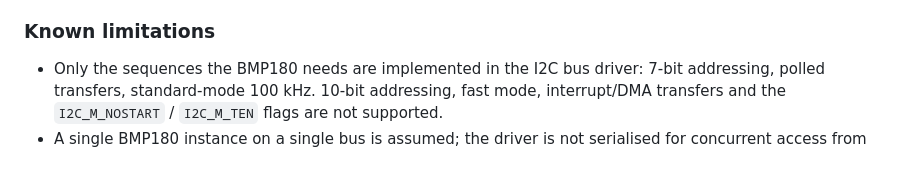
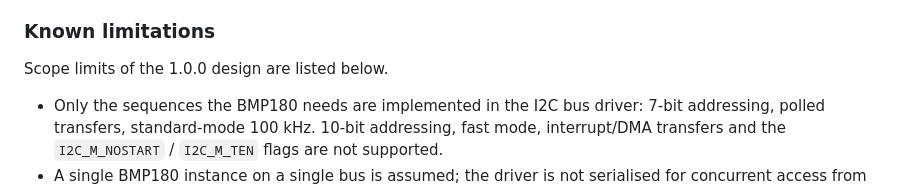
Before and after one commit to AlbertoFurlan20/ES2025, a Markdown page: CHANGELOG.md, the part around the change. Drawn GitHub-style; blank space fills up the shorter version.

Commit message:
docs(changelog): note 1.0.0 scope limits

```diff
--- a/CHANGELOG.md
+++ b/CHANGELOG.md
@@ -149,6 +149,8 @@ Reference: BST-BMP180-DS000-09 Rev 2.5 (April 2013), ST RM0090.
 
 ### Known limitations
 
+Scope limits of the 1.0.0 design are listed below.
+
 - Only the sequences the BMP180 needs are implemented in the I2C bus driver:
   7-bit addressing, polled transfers, standard-mode 100 kHz. 10-bit addressing,
   fast mode, interrupt/DMA transfers and the `I2C_M_NOSTART` / `I2C_M_TEN` flags
```
